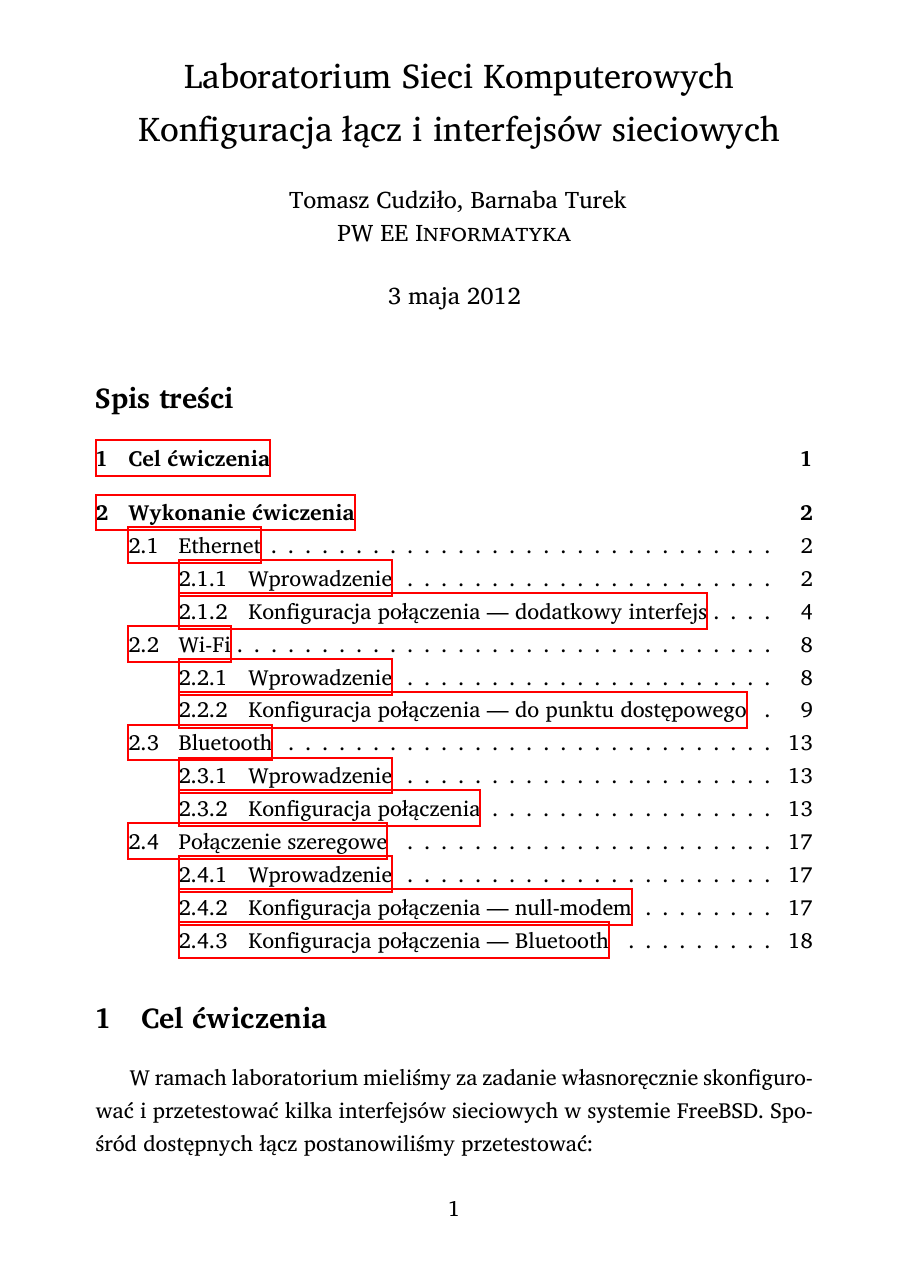
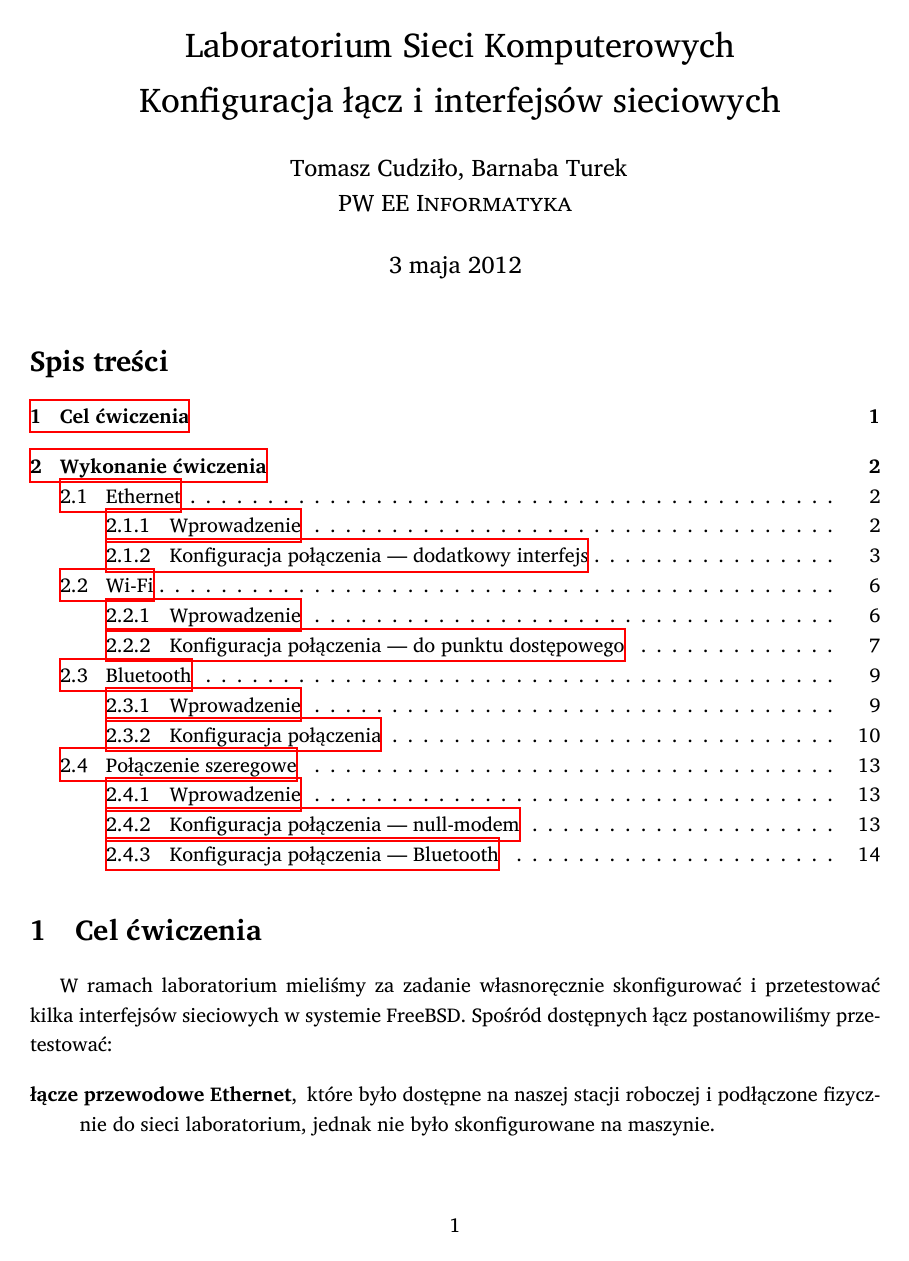
Before and after one commit to student-tomasz/skl-sprawozdanie-interfejsy, a LaTeX document (sprawozdanie-interfejsy.tex, which reads sprawozdanie-ato.sty): page 1 of 20 before the commit and page 1 of 15 after it. Compiled offline with XeLaTeX; a missing font is replaced by an installed copy or a similar font.

Commit message:
Popraw styl dokumentu

```diff
--- a/sprawozdanie-ato.sty
+++ b/sprawozdanie-ato.sty
@@ -1,4 +1,6 @@
 \ProvidesPackage{sprawozdanie-ato}
+
+\usepackage[paper=a4paper,hmargin=3cm,vmargin=4cm]{geometry}
 
 \usepackage{polski}
 \usepackage{indentfirst}
@@ -27,7 +29,8 @@
   %stepnumber=5,
   %numbersep=5pt,
   tabsize=2,
-  breaklines=true,
+  %breaklines=true,
+  breaklines=false,
   breakatwhitespace=false,
   showspaces=false,
   showstringspaces=false,
--- a/sprawozdanie-interfejsy.tex
+++ b/sprawozdanie-interfejsy.tex
@@ -1,4 +1,4 @@
-\documentclass[a4paper,11pt,notitlepage]{article}
+\documentclass[a4paper,10pt,notitlepage]{article}
 \usepackage{sprawozdanie-ato}
 
 \begin{document}
```
